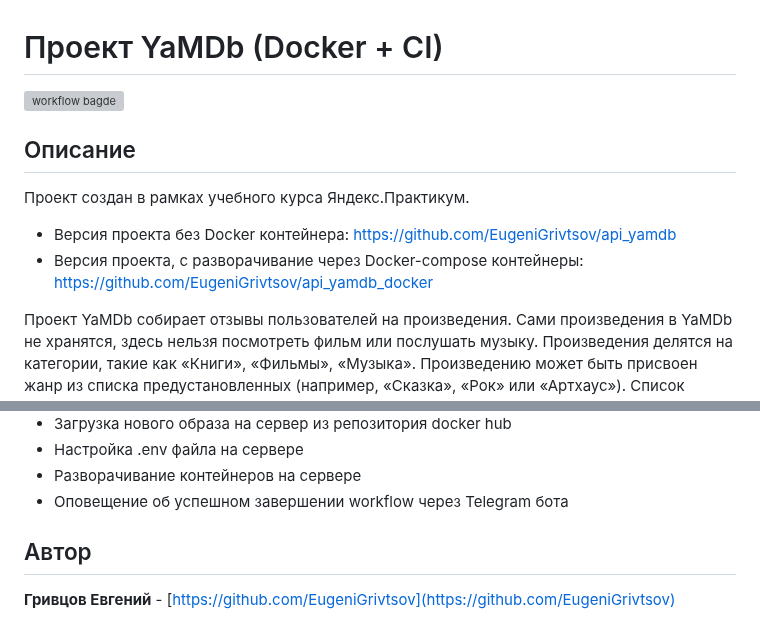
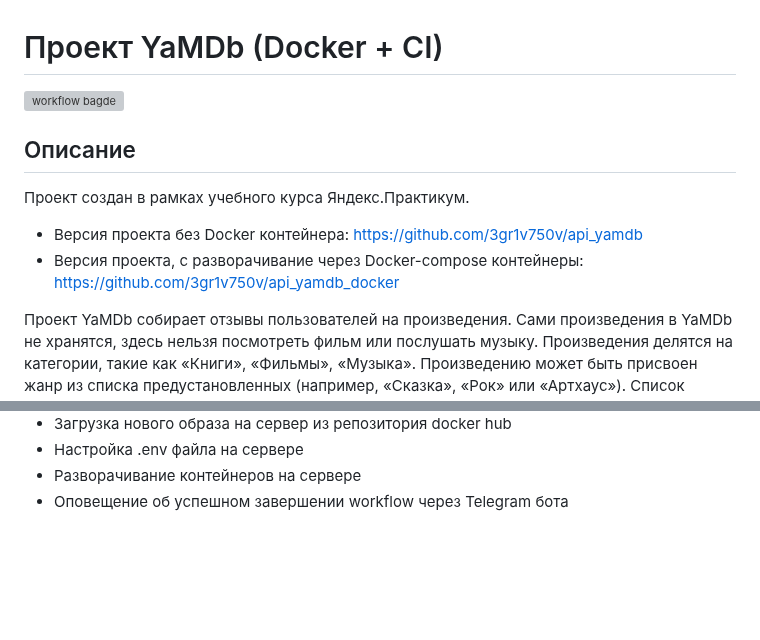
Before and after one commit to 3gr1v750v/api_yamdb_CI, a Markdown page: README.md, 2 parts joined by grey strips. Drawn GitHub-style; blank space fills up the shorter version; grey boxes are pictures that could not be loaded.

```diff
--- a/README.md
+++ b/README.md
@@ -6,8 +6,8 @@
 
 Проект создан в рамках учебного курса Яндекс.Практикум.
 
-- Версия проекта без Docker контейнера: https://github.com/EugeniGrivtsov/api_yamdb
-- Версия проекта, с разворачивание через Docker-compose контейнеры: https://github.com/EugeniGrivtsov/api_yamdb_docker
+- Версия проекта без Docker контейнера: https://github.com/3gr1v750v/api_yamdb
+- Версия проекта, с разворачивание через Docker-compose контейнеры: https://github.com/3gr1v750v/api_yamdb_docker
 
 Проект YaMDb собирает отзывы пользователей на произведения. Сами произведения
 в YaMDb не хранятся, здесь нельзя посмотреть фильм или послушать музыку.
@@ -169,6 +169,3 @@ DB_PORT = <database port> eg: 5432
 - Настройка .env файла на сервере
 - Разворачивание контейнеров на сервере
 - Оповещение об успешном завершении workflow через Telegram бота
-
-## Автор
-**Гривцов Евгений** - [https://github.com/EugeniGrivtsov](https://github.com/EugeniGrivtsov)
```
Also changed, not shown: other parts of README.md (+1 -1 lines).
